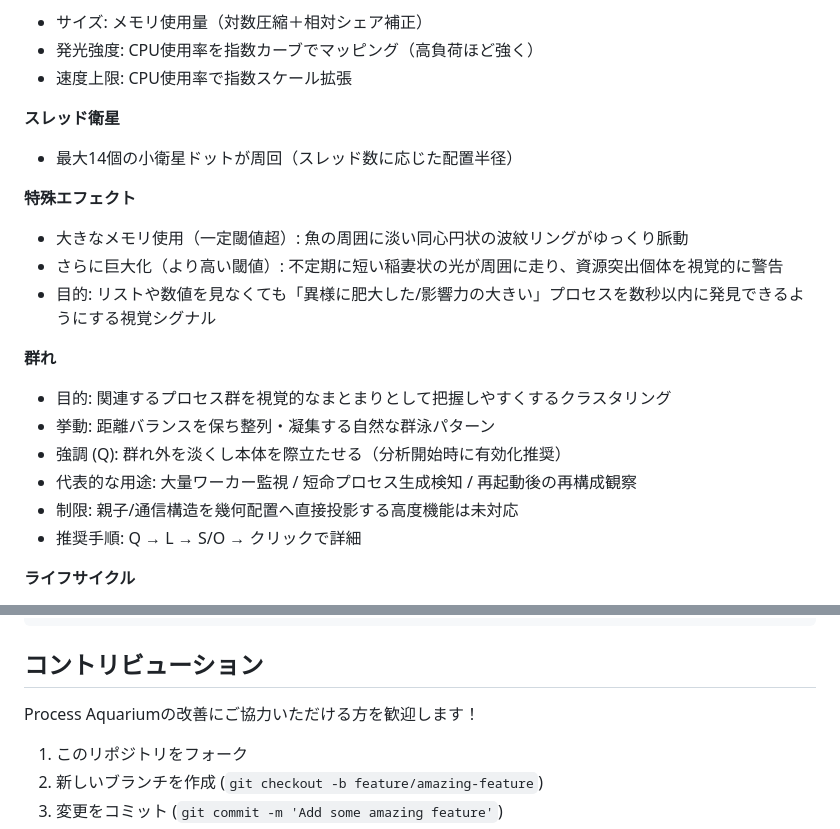
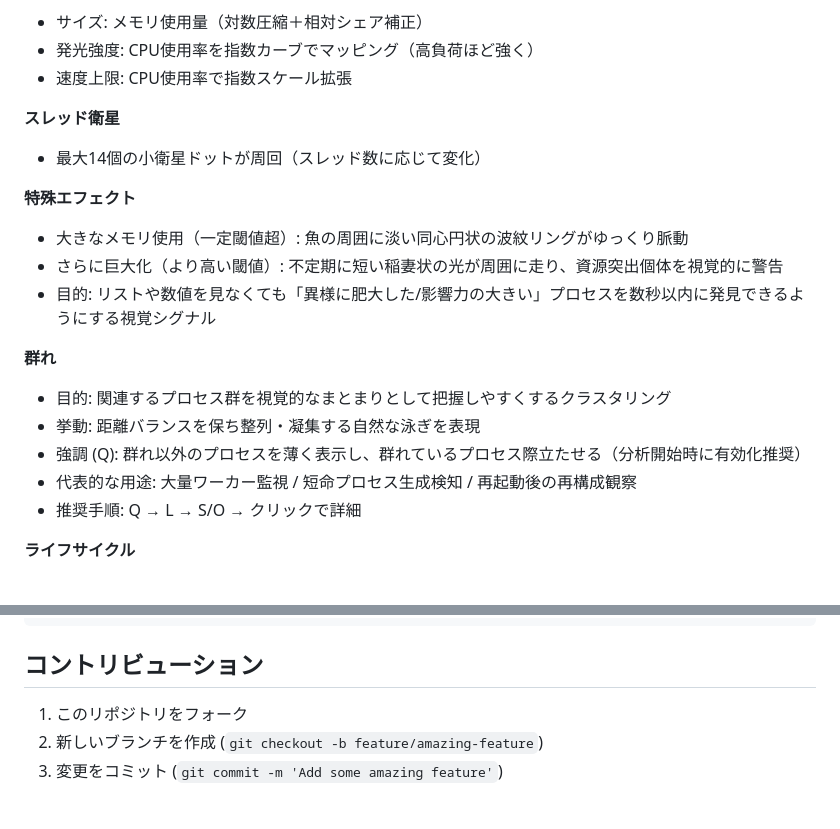
Before and after one commit to mouri-lab/process-aquarium, a Markdown page: README.md, 2 parts joined by grey strips. Drawn GitHub-style; blank space fills up the shorter version.

```diff
--- a/README.md
+++ b/README.md
@@ -119,7 +119,7 @@ sudo ./.venv/bin/python3 main.py --source ebpf
 - 速度上限: CPU使用率で指数スケール拡張
 
 **スレッド衛星**
-- 最大14個の小衛星ドットが周回（スレッド数に応じた配置半径）
+- 最大14個の小衛星ドットが周回（スレッド数に応じて変化）
 
 **特殊エフェクト**
 - 大きなメモリ使用（一定閾値超）: 魚の周囲に淡い同心円状の波紋リングがゆっくり脈動
@@ -128,10 +128,9 @@ sudo ./.venv/bin/python3 main.py --source ebpf
 
 **群れ**
 - 目的: 関連するプロセス群を視覚的なまとまりとして把握しやすくするクラスタリング
-- 挙動: 距離バランスを保ち整列・凝集する自然な群泳パターン
-- 強調 (Q): 群れ外を淡くし本体を際立たせる（分析開始時に有効化推奨）
+- 挙動: 距離バランスを保ち整列・凝集する自然な泳ぎを表現
+- 強調 (Q): 群れ以外のプロセスを薄く表示し、群れているプロセス際立たせる（分析開始時に有効化推奨）
 - 代表的な用途: 大量ワーカー監視 / 短命プロセス生成検知 / 再起動後の再構成観察
-- 制限: 親子/通信構造を幾何配置へ直接投影する高度機能は未対応
 - 推奨手順: Q → L → S/O → クリックで詳細
 
 **ライフサイクル**
@@ -231,8 +230,6 @@ export AQUARIUM_SORT_ORDER="desc"          # ソート順序
 
 ## コントリビューション
 
-Process Aquariumの改善にご協力いただける方を歓迎します！
-
 1. このリポジトリをフォーク
 2. 新しいブランチを作成 (`git checkout -b feature/amazing-feature`)
 3. 変更をコミット (`git commit -m 'Add some amazing feature'`)
```
